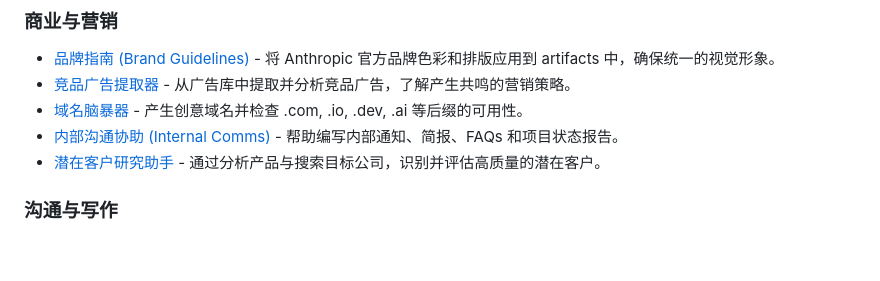
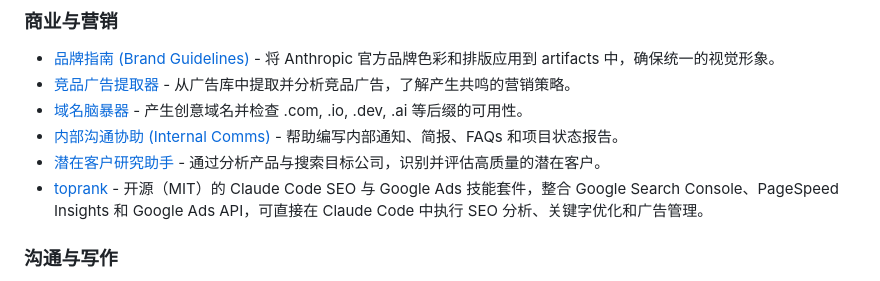
Before and after one commit to bbylw/awesome-claude-skills-cn, a Markdown page: README.md, the part around the change. GitHub-like rendering; blank space fills up the shorter version.

Commit message:
Add toprank — open-source SEO & Google Ads plugin for Claude Code

```diff
--- a/README.md
+++ b/README.md
@@ -110,6 +110,8 @@ Claude 技能（Claude Skills）是可定制的工作流，它们教会 Claude
 - [域名脑暴器](https://github.com/ComposioHQ/awesome-claude-skills/tree/master/domain-name-brainstormer/) - 产生创意域名并检查 .com, .io, .dev, .ai 等后缀的可用性。
 - [内部沟通协助 (Internal Comms)](https://github.com/ComposioHQ/awesome-claude-skills/tree/master/internal-comms/) - 帮助编写内部通知、简报、FAQs 和项目状态报告。
 - [潜在客户研究助手](https://github.com/ComposioHQ/awesome-claude-skills/tree/master/lead-research-assistant/) - 通过分析产品与搜索目标公司，识别并评估高质量的潜在客户。
+- [toprank](https://github.com/nowork-studio/toprank) - 开源（MIT）的 Claude Code SEO 与 Google Ads 技能套件，整合 Google Search Console、PageSpeed Insights 和 Google Ads API，可直接在 Claude Code 中执行 SEO 分析、关键字优化和广告管理。
+
 
 ### 沟通与写作
 
```
